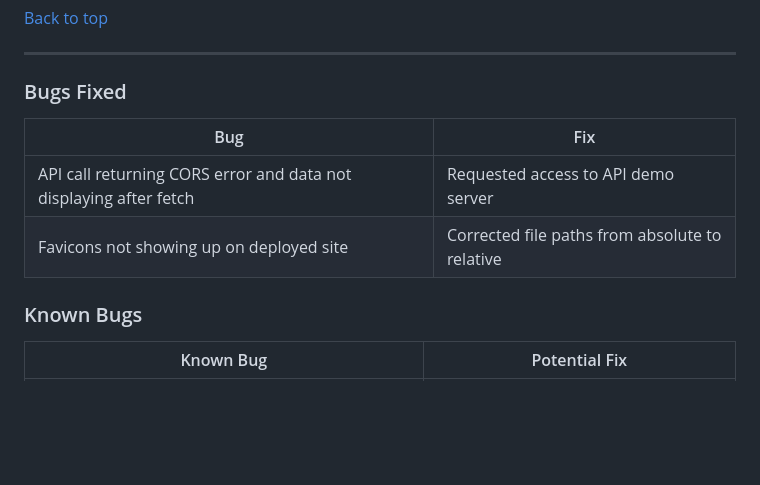
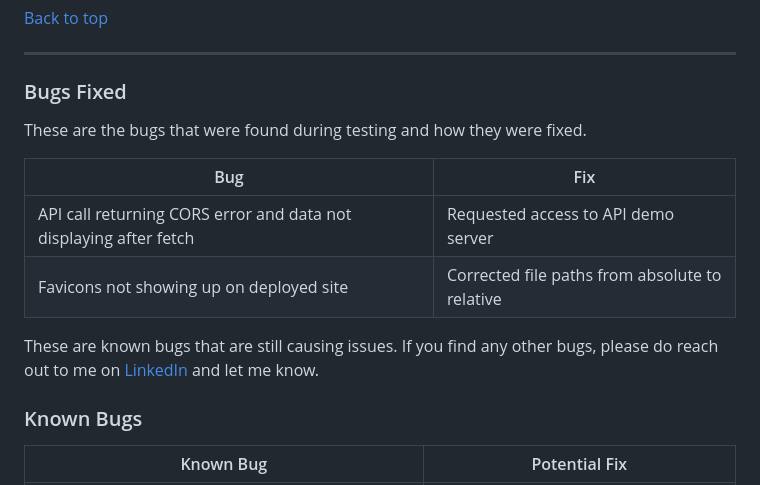
Before and after one commit to CHughes13/JET-restaurant-data, a Markdown page: README.md, the part around the change. Drawn GitHub-style; blank space fills up the shorter version.

Commit message:
Update README.md: Add clarify to bug fix and fixed sections. Insert call to action from others.

```diff
--- a/README.md
+++ b/README.md
@@ -208,12 +208,14 @@ Insert mobile screenshot here
 
 ### Bugs Fixed
 
+These are the bugs that were found during testing and how they were fixed.
+
 | Bug | Fix |
 |-----|-----|
 | API call returning CORS error and data not displaying after fetch | Requested access to API demo server |
 | Favicons not showing up on deployed site | Corrected file paths from absolute to relative |
 
-
+These are known bugs that are still causing issues. If you find any other bugs, please do reach out to me on [LinkedIn](https://www.linkedin.com/in/chughes13/) and let me know.
 ### Known Bugs
 | Known Bug | Potential Fix |
 |-----|-----|
```
